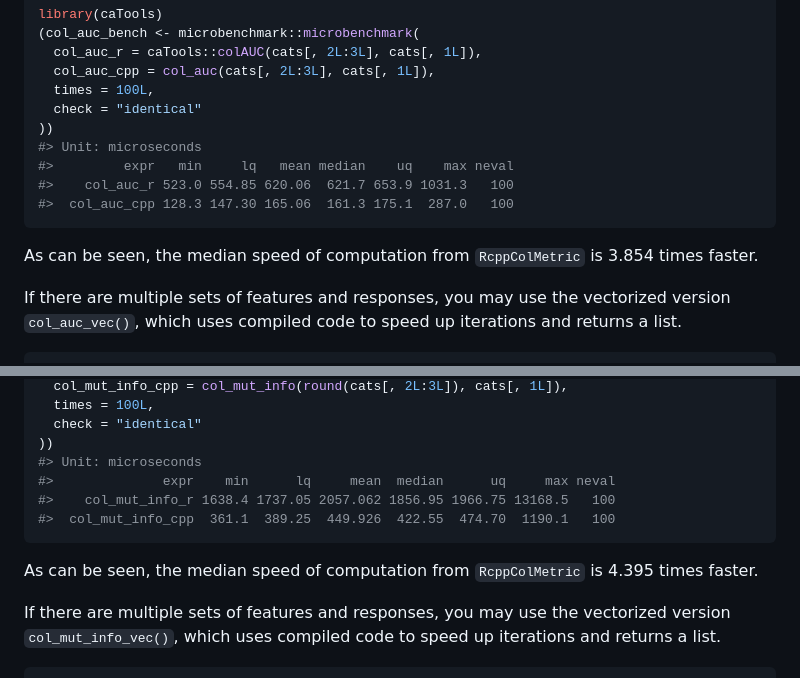
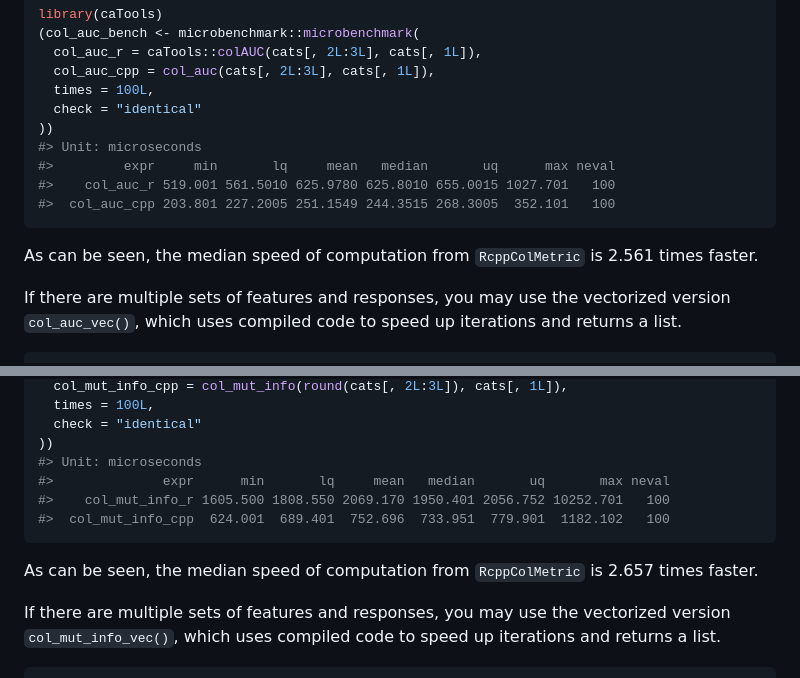
Before and after one commit to zhuxr11/RcppColMetric, a Markdown page: README.md, 2 parts joined by grey strips. Rendered like a GitHub page.

````diff
--- a/README.md
+++ b/README.md
@@ -79,13 +79,13 @@ library(caTools)
   check = "identical"
 ))
 #> Unit: microseconds
-#>         expr   min     lq   mean median    uq    max neval
-#>    col_auc_r 523.0 554.85 620.06  621.7 653.9 1031.3   100
-#>  col_auc_cpp 128.3 147.30 165.06  161.3 175.1  287.0   100
+#>         expr     min       lq     mean   median       uq      max neval
+#>    col_auc_r 519.001 561.5010 625.9780 625.8010 655.0015 1027.701   100
+#>  col_auc_cpp 203.801 227.2005 251.1549 244.3515 268.3005  352.101   100
 ```
 
 As can be seen, the median speed of computation from `RcppColMetric` is
-3.854 times faster.
+2.561 times faster.
 
 If there are multiple sets of features and responses, you may use the
 vectorized version `col_auc_vec()`, which uses compiled code to speed up
@@ -115,13 +115,13 @@ library(infotheo)
   check = "identical"
 ))
 #> Unit: microseconds
-#>              expr    min      lq     mean  median      uq     max neval
-#>    col_mut_info_r 1638.4 1737.05 2057.062 1856.95 1966.75 13168.5   100
-#>  col_mut_info_cpp  361.1  389.25  449.926  422.55  474.70  1190.1   100
+#>              expr      min       lq     mean   median       uq       max neval
+#>    col_mut_info_r 1605.500 1808.550 2069.170 1950.401 2056.752 10252.701   100
+#>  col_mut_info_cpp  624.001  689.401  752.696  733.951  779.901  1182.102   100
 ```
 
 As can be seen, the median speed of computation from `RcppColMetric` is
-4.395 times faster.
+2.657 times faster.
 
 If there are multiple sets of features and responses, you may use the
 vectorized version `col_mut_info_vec()`, which uses compiled code to
````
Also changed, not shown: other parts of README.md (+2 -2 lines).
